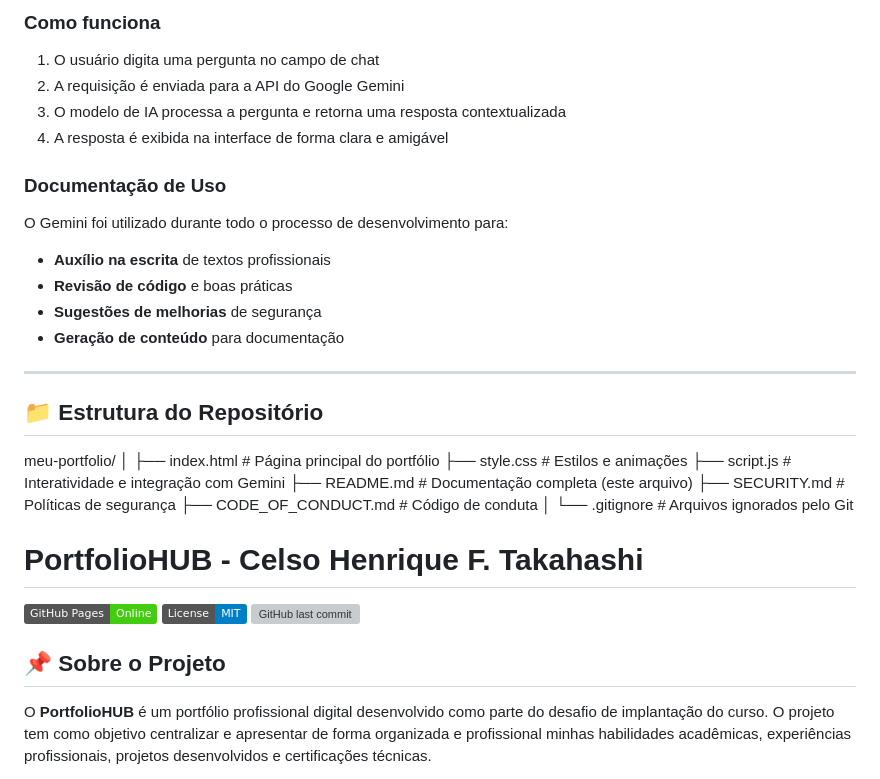
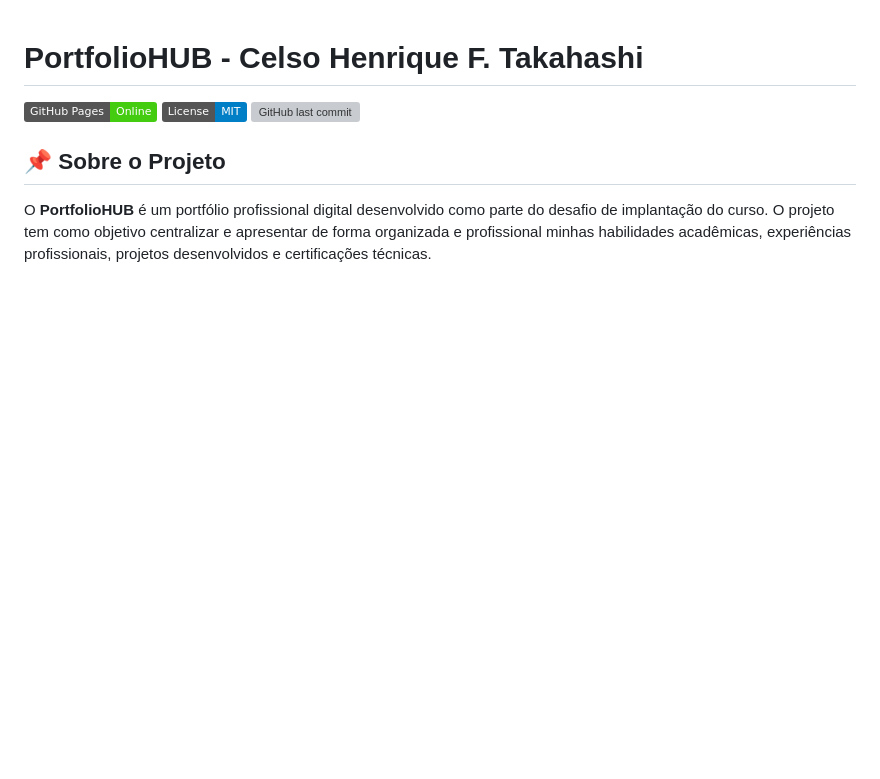
Before and after one commit to celsohft/meu-portfolio, a Markdown page: README.md, the part around one of its changes. GitHub-like rendering; badges without logos; blank space fills up the shorter version; grey boxes are pictures that could not be loaded.

```diff
--- a/README.md
+++ b/README.md
@@ -60,31 +1,3 @@ O PortfolioHUB conta com um assistente virtual alimentado pelo **Google Gemini**
-### Como funciona
-
-1. O usuário digita uma pergunta no campo de chat
-2. A requisição é enviada para a API do Google Gemini
-3. O modelo de IA processa a pergunta e retorna uma resposta contextualizada
-4. A resposta é exibida na interface de forma clara e amigável
-
-### Documentação de Uso
-
-O Gemini foi utilizado durante todo o processo de desenvolvimento para:
-- **Auxílio na escrita** de textos profissionais
-- **Revisão de código** e boas práticas
-- **Sugestões de melhorias** de segurança
-- **Geração de conteúdo** para documentação
-
----
-
-## 📁 Estrutura do Repositório
-meu-portfolio/
-│
-├── index.html # Página principal do portfólio
-├── style.css # Estilos e animações
-├── script.js # Interatividade e integração com Gemini
-├── README.md # Documentação completa (este arquivo)
-├── SECURITY.md # Políticas de segurança
-├── CODE_OF_CONDUCT.md # Código de conduta
-│
-└── .gitignore # Arquivos ignorados pelo Git
 # PortfolioHUB - Celso Henrique F. Takahashi
 
 [![GitHub Pages](https://img.shields.io/badge/GitHub%20Pages-Online-brightgreen)](https://celsohft.github.io/meu-portfolio/)
```
Also changed, not shown: other parts of README.md (+1 -61 lines).
